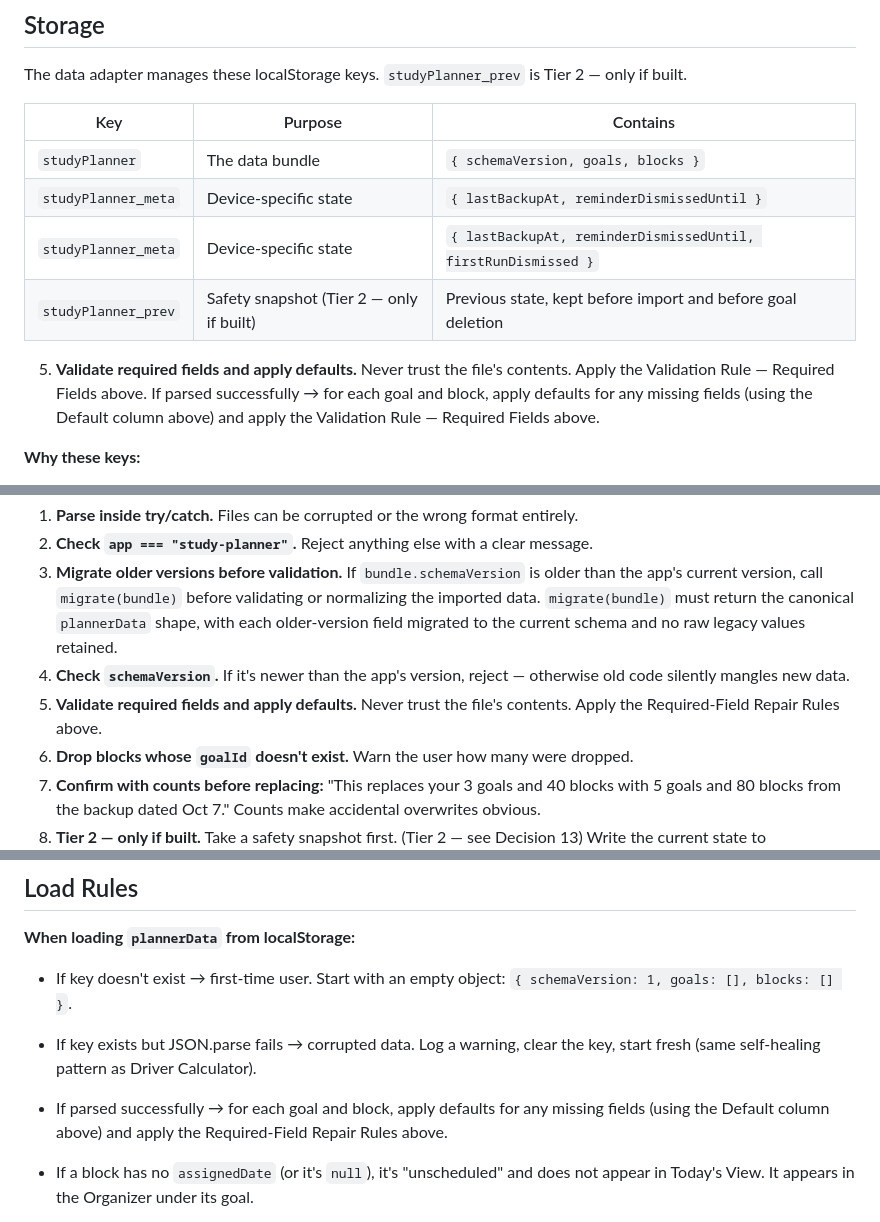
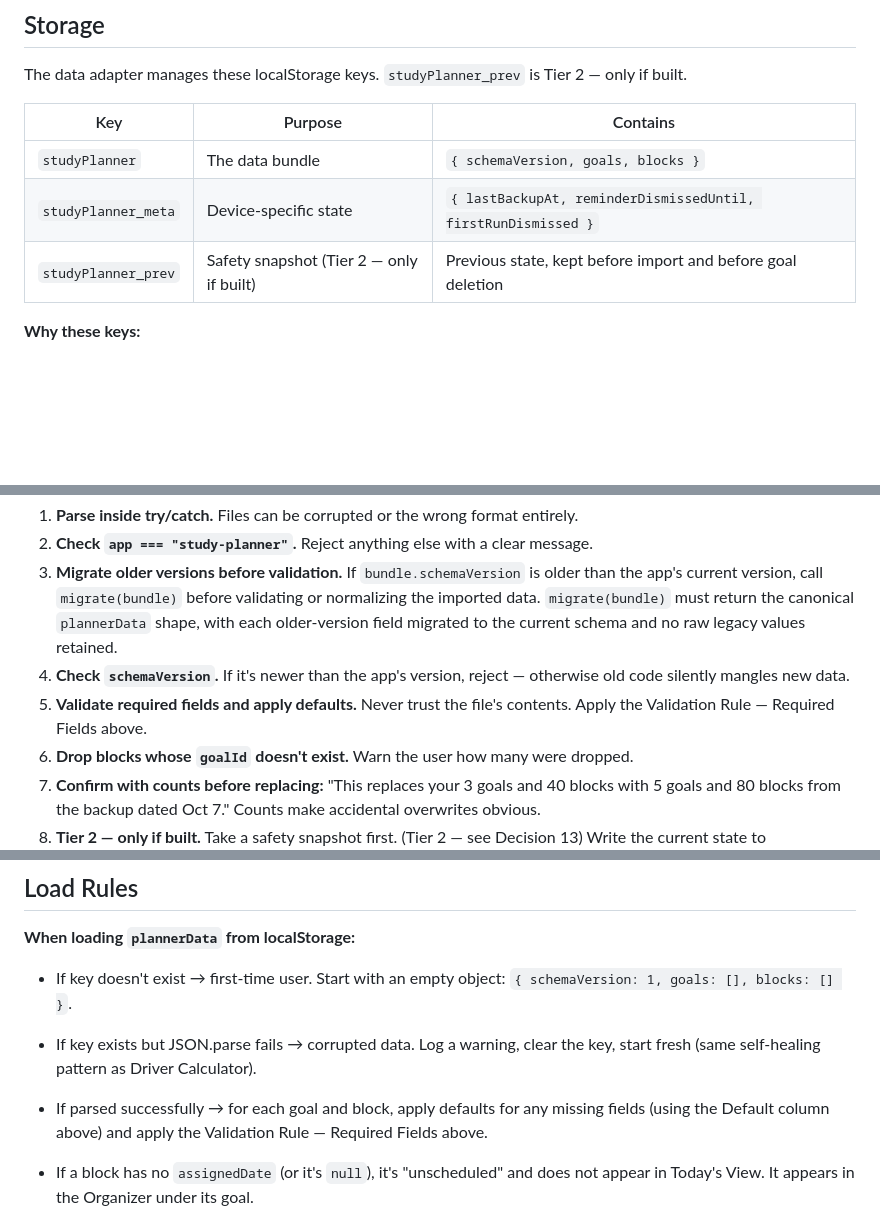
Before and after one commit to Blaze436/Study-Planner, a Markdown page: docs/data_schema.md, 3 parts joined by grey strips. GitHub-like rendering; blank space fills up the shorter version.

```diff
--- a/docs/data_schema.md
+++ b/docs/data_schema.md
@@ -14,11 +14,8 @@ The data adapter manages these localStorage keys. `studyPlanner_prev` is Tier 2
 | Key | Purpose | Contains |
 |-----|---------|----------|
 | `studyPlanner` | The data bundle | `{ schemaVersion, goals, blocks }` |
-| `studyPlanner_meta` | Device-specific state | `{ lastBackupAt, reminderDismissedUntil }` |
 | `studyPlanner_meta` | Device-specific state | `{ lastBackupAt, reminderDismissedUntil, firstRunDismissed }` |
 | `studyPlanner_prev` | Safety snapshot (Tier 2 — only if built) | Previous state, kept before import and before goal deletion |
-5. **Validate required fields and apply defaults.** Never trust the file's contents. Apply the Validation Rule — Required Fields above.
-If parsed successfully → for each goal and block, apply defaults for any missing fields (using the Default column above) and apply the Validation Rule — Required Fields above.
 
 **Why these keys:**
 - `studyPlanner` — the user's data
@@ -139,7 +136,7 @@ The canonical in-memory `plannerData` is defined once as `{ schemaVersion, goals
 2. **Check `app === "study-planner"`.** Reject anything else with a clear message.
 3. **Migrate older versions before validation.** If `bundle.schemaVersion` is older than the app's current version, call `migrate(bundle)` before validating or normalizing the imported data. `migrate(bundle)` must return the canonical `plannerData` shape, with each older-version field migrated to the current schema and no raw legacy values retained.
 4. **Check `schemaVersion`.** If it's newer than the app's version, reject — otherwise old code silently mangles new data.
-5. **Validate required fields and apply defaults.** Never trust the file's contents. Apply the Required-Field Repair Rules above.
+5. **Validate required fields and apply defaults.** Never trust the file's contents. Apply the Validation Rule — Required Fields above.
 6. **Drop blocks whose `goalId` doesn't exist.** Warn the user how many were dropped.
 7. **Confirm with counts before replacing:** "This replaces your 3 goals and 40 blocks with 5 goals and 80 blocks from the backup dated Oct 7." Counts make accidental overwrites obvious.
 8. **Tier 2 — only if built.** Take a safety snapshot first. (Tier 2 — see Decision 13) Write the current state to `studyPlanner_prev` before replacing, so an accidental import can be undone.
@@ -156,7 +153,7 @@ See "Validation Rule — Required Fields" above.
 
 - If key exists but JSON.parse fails → corrupted data. Log a warning, clear the key, start fresh (same self-healing pattern as Driver Calculator).
 
-- If parsed successfully → for each goal and block, apply defaults for any missing fields (using the Default column above) and apply the Required-Field Repair Rules above.
+- If parsed successfully → for each goal and block, apply defaults for any missing fields (using the Default column above) and apply the Validation Rule — Required Fields above.
 
 - If a block has no `assignedDate` (or it's `null`), it's "unscheduled" and does not appear in Today's View. It appears in the Organizer under its goal.
 
```
